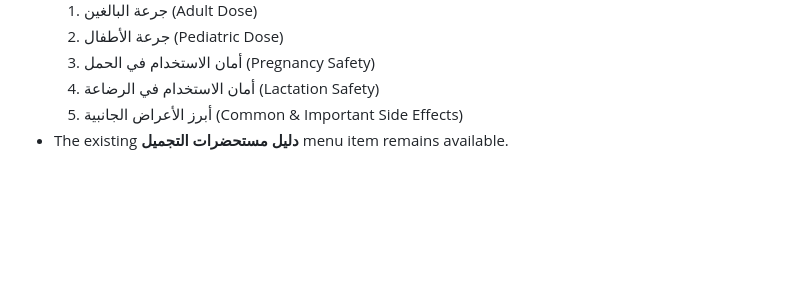
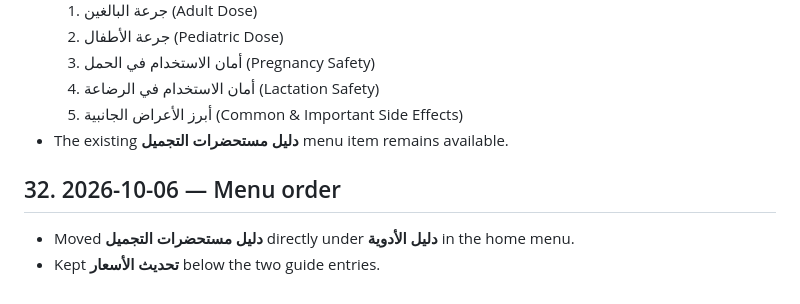
Before and after one commit to Ahmedbadr44/Egydrugs, a Markdown page: PROJECT_HISTORY.md, the part around the change. Rendered like a GitHub page; blank space fills up the shorter version.

Commit message:
Adjust home menu order

```diff
--- a/PROJECT_HISTORY.md
+++ b/PROJECT_HISTORY.md
@@ -514,3 +514,8 @@ Before changing anything:
   4. أمان الاستخدام في الرضاعة (Lactation Safety)
   5. أبرز الأعراض الجانبية (Common & Important Side Effects)
 - The existing **دليل مستحضرات التجميل** menu item remains available.
+
+
+## 32. 2026-10-06 — Menu order
+- Moved **دليل مستحضرات التجميل** directly under **دليل الأدوية** in the home menu.
+- Kept **تحديث الأسعار** below the two guide entries.
```
